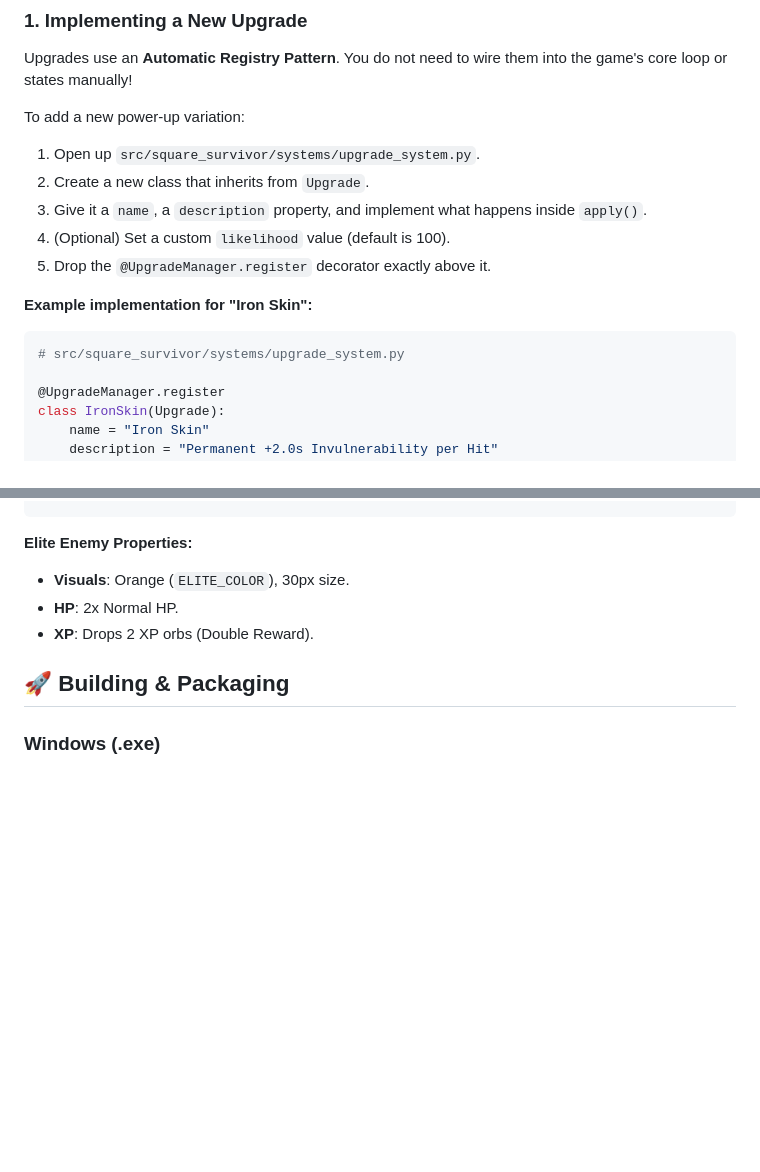
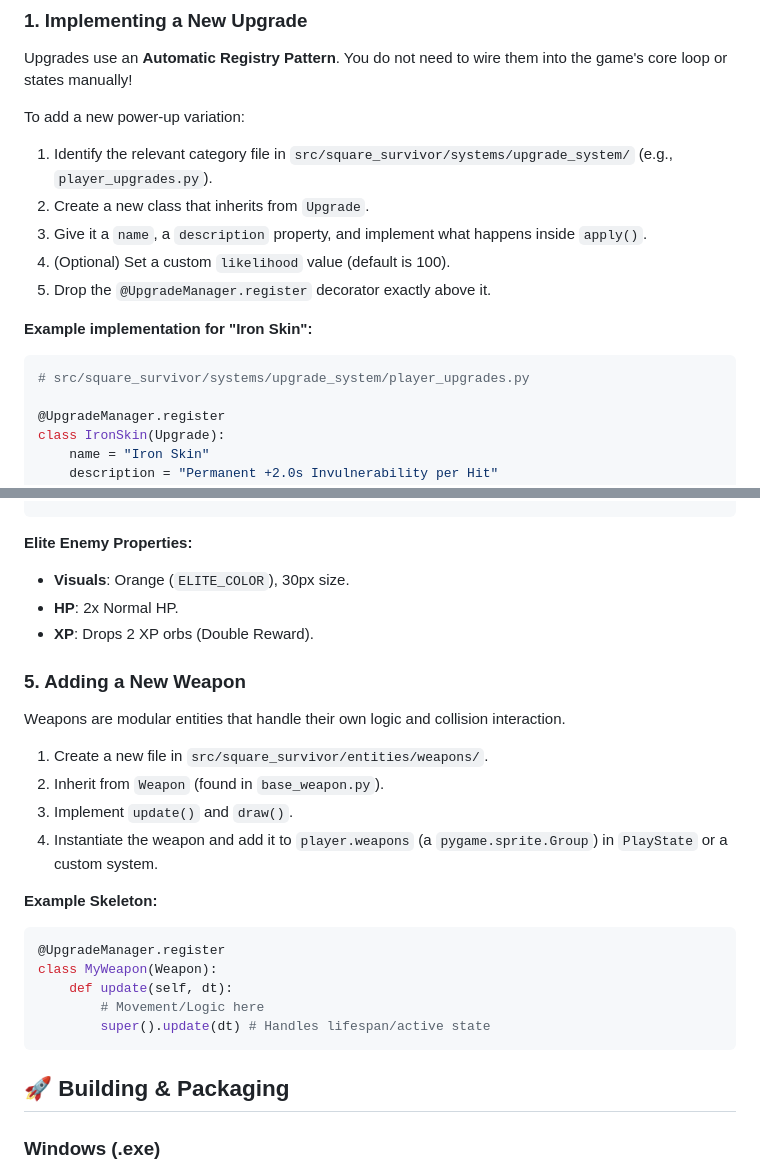
Before and after one commit to lavariall/square-survivors, a Markdown page: README.md, 2 parts joined by grey strips. GitHub-like rendering; blank space fills up the shorter version.

Commit message:
docs: update README and architecture guidelines for materialized combat system

````diff
--- a/README.md
+++ b/README.md
@@ -109,7 +127,7 @@ The game is designed to be easily extensible. All major game systems run autonom
 Upgrades use an **Automatic Registry Pattern**. You do not need to wire them into the game's core loop or states manually!
 
 To add a new power-up variation:
-1. Open up `src/square_survivor/systems/upgrade_system.py`.
+1. Identify the relevant category file in `src/square_survivor/systems/upgrade_system/` (e.g., `player_upgrades.py`).
 2. Create a new class that inherits from `Upgrade`.
 3. Give it a `name`, a `description` property, and implement what happens inside `apply()`.
 4. (Optional) Set a custom `likelihood` value (default is 100).
@@ -117,7 +135,7 @@ To add a new power-up variation:
 
 **Example implementation for "Iron Skin":**
 ```python
-# src/square_survivor/systems/upgrade_system.py
+# src/square_survivor/systems/upgrade_system/player_upgrades.py
 
 @UpgradeManager.register
 class IronSkin(Upgrade):
@@ -186,6 +204,23 @@ DIFFICULTY_SETTINGS = {
 - **HP**: 2x Normal HP.
 - **XP**: Drops 2 XP orbs (Double Reward).
 
+### 5. Adding a New Weapon
+Weapons are modular entities that handle their own logic and collision interaction.
+
+1. Create a new file in `src/square_survivor/entities/weapons/`.
+2. Inherit from `Weapon` (found in `base_weapon.py`).
+3. Implement `update()` and `draw()`.
+4. Instantiate the weapon and add it to `player.weapons` (a `pygame.sprite.Group`) in `PlayState` or a custom system.
+
+**Example Skeleton:**
+```python
+@UpgradeManager.register
+class MyWeapon(Weapon):
+    def update(self, dt):
+        # Movement/Logic here
+        super().update(dt) # Handles lifespan/active state
+```
+
 ## 🚀 Building & Packaging
 
 ### Windows (.exe)
````
Also changed, not shown: other parts of README.md (+18 -0 lines).
